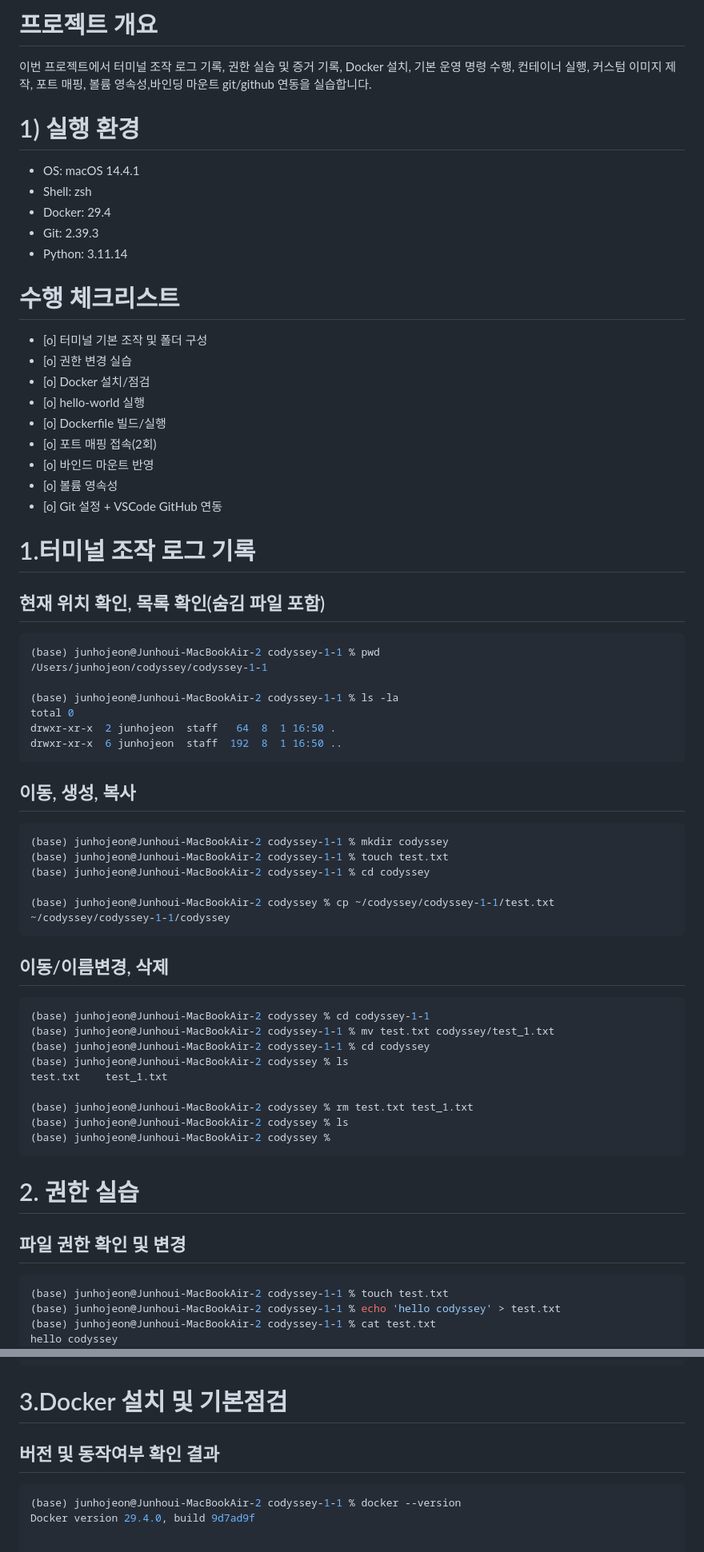
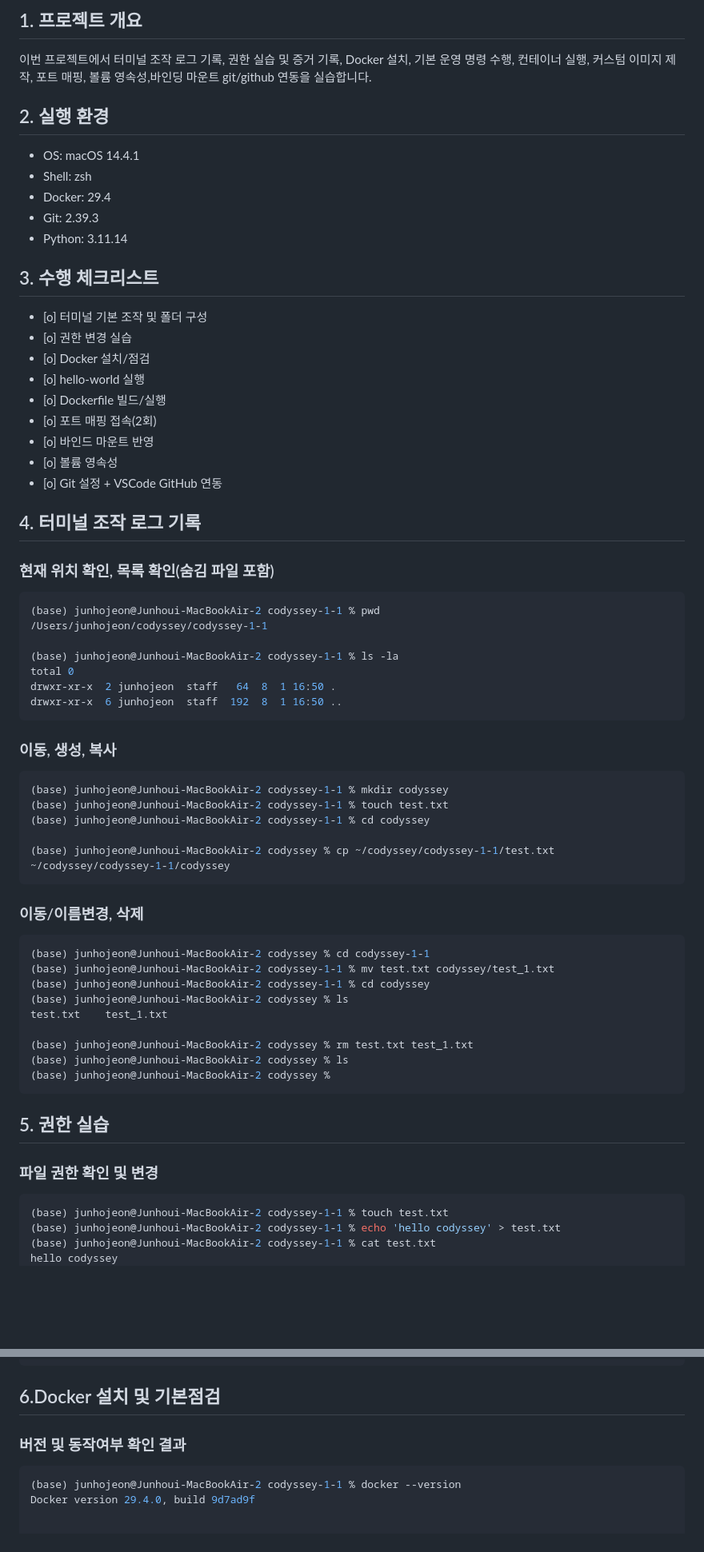
Before and after one commit to Imjunho90/codyssey_e1-1, a Markdown page: README.md, 2 parts joined by grey strips. Shown at 80% size. GitHub-like rendering; blank space fills up the shorter version.

```diff
--- a/README.md
+++ b/README.md
@@ -1,15 +1,16 @@
-# 프로젝트 개요
+
+## 1. 프로젝트 개요
 이번 프로젝트에서 터미널 조작 로그 기록, 권한 실습 및 증거 기록, Docker 설치, 기본 운영 명령 수행, 컨테이너 실행, 커스텀 이미지 제작, 포트 매핑, 볼륨 영속성,바인딩 마운트 git/github 연동을 실습합니다.
 
 
-# 1) 실행 환경
+## 2. 실행 환경
 - OS: macOS 14.4.1
 - Shell: zsh
 - Docker: 29.4
 - Git: 2.39.3
 - Python: 3.11.14
 
-#  수행 체크리스트
+## 3. 수행 체크리스트
 - [o] 터미널 기본 조작 및 폴더 구성
 - [o] 권한 변경 실습
 - [o] Docker 설치/점검
@@ -21,9 +22,9 @@
 - [o] Git 설정 + VSCode GitHub 연동
 
 
-# 1.터미널 조작 로그 기록
+## 4. 터미널 조작 로그 기록
 
-## 현재 위치 확인, 목록 확인(숨김 파일 포함)
+### 현재 위치 확인, 목록 확인(숨김 파일 포함)
 ~~~bash
 (base) junhojeon@Junhoui-MacBookAir-2 codyssey-1-1 % pwd
 /Users/junhojeon/codyssey/codyssey-1-1
@@ -34,7 +35,7 @@ drwxr-xr-x  2 junhojeon  staff   64  8  1 16:50 .
 drwxr-xr-x  6 junhojeon  staff  192  8  1 16:50 ..
 ~~~
 
-## 이동, 생성, 복사
+### 이동, 생성, 복사
 ~~~bash
 (base) junhojeon@Junhoui-MacBookAir-2 codyssey-1-1 % mkdir codyssey
 (base) junhojeon@Junhoui-MacBookAir-2 codyssey-1-1 % touch test.txt
@@ -43,7 +44,7 @@ drwxr-xr-x  6 junhojeon  staff  192  8  1 16:50 ..
 (base) junhojeon@Junhoui-MacBookAir-2 codyssey % cp ~/codyssey/codyssey-1-1/test.txt ~/codyssey/codyssey-1-1/codyssey
 ~~~
 
-## 이동/이름변경, 삭제
+### 이동/이름변경, 삭제
 ~~~bash
 (base) junhojeon@Junhoui-MacBookAir-2 codyssey % cd codyssey-1-1
 (base) junhojeon@Junhoui-MacBookAir-2 codyssey-1-1 % mv test.txt codyssey/test_1.txt
@@ -56,9 +57,9 @@ test.txt	test_1.txt
 (base) junhojeon@Junhoui-MacBookAir-2 codyssey %
 ~~~
 
-# 2. 권한 실습
+## 5. 권한 실습
 
-## 파일 권한 확인 및 변경
+### 파일 권한 확인 및 변경
 ~~~bash
 (base) junhojeon@Junhoui-MacBookAir-2 codyssey-1-1 % touch test.txt
 (base) junhojeon@Junhoui-MacBookAir-2 codyssey-1-1 % echo 'hello codyssey' > test.txt
@@ -99,9 +100,9 @@ d--x------  2 junhojeon  staff  64  8  1 17:24 test
 
 
 
-# 3.Docker 설치 및 기본점검
+## 6.Docker 설치 및 기본점검
 
-## 버전 및 동작여부 확인 결과
+### 버전 및 동작여부 확인 결과
 ~~~bash
 (base) junhojeon@Junhoui-MacBookAir-2 codyssey-1-1 % docker --version
 Docker version 29.4.0, build 9d7ad9f
```
Also changed, not shown: other parts of README.md (+14 -14 lines).
